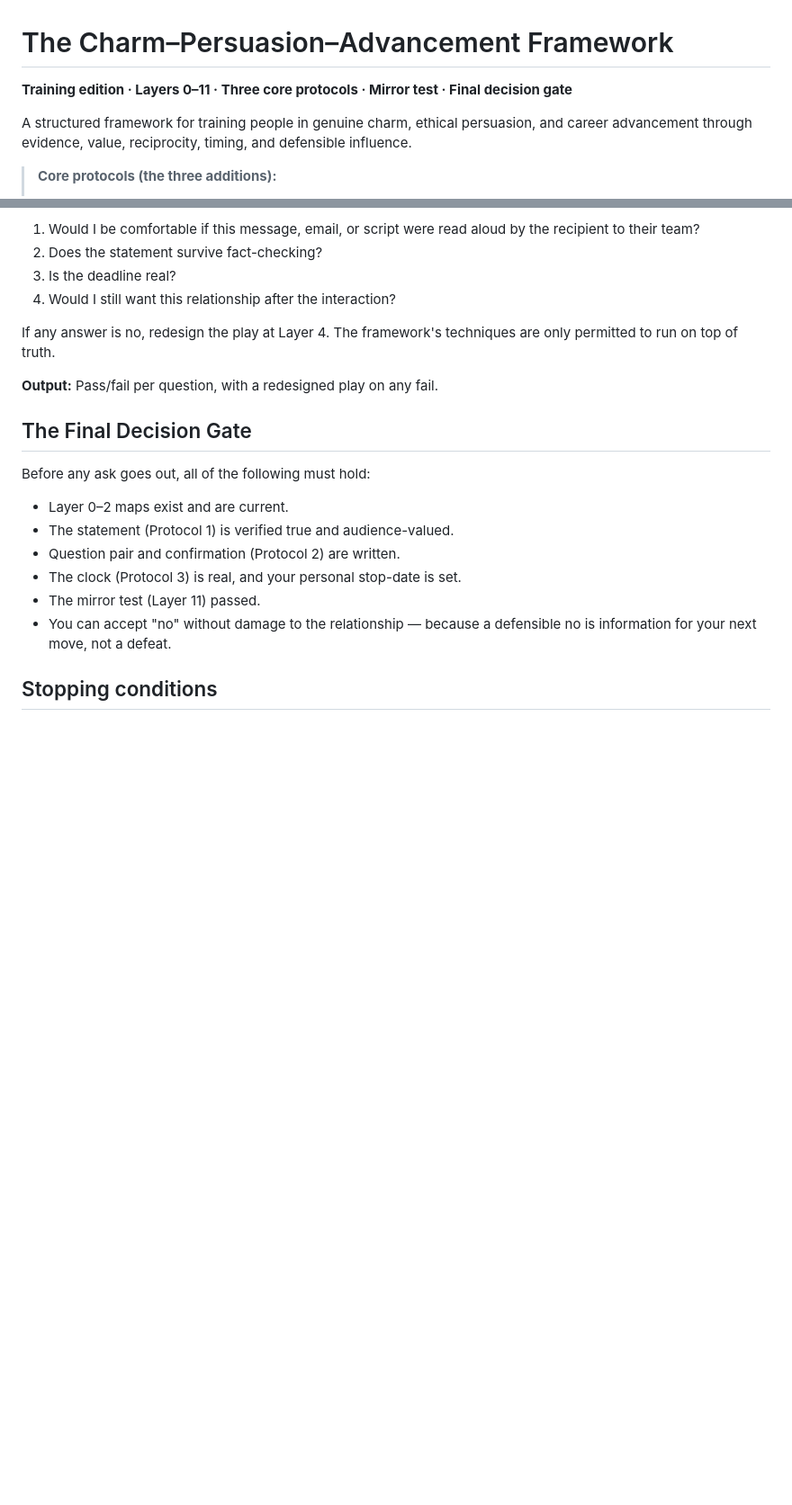
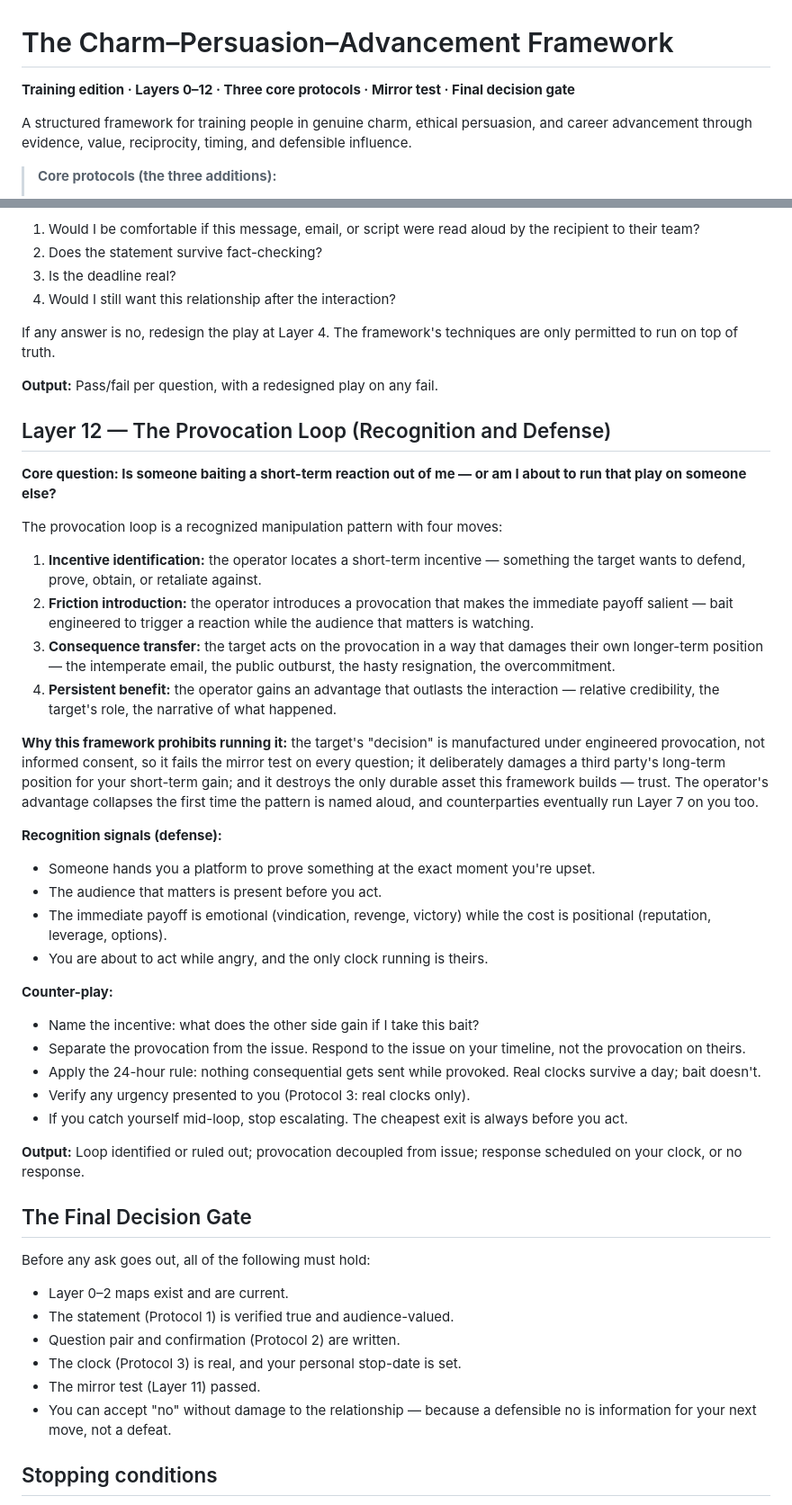
Before and after one commit to 1243353366/charm-persuasion-advancement-framework, a Markdown page: README.md, 2 parts joined by grey strips. Shown at 90% size. Rendered like a GitHub page; blank space fills up the shorter version.

Commit message:
Add Layer 12: Provocation Loop recognition and defense

```diff
--- a/README.md
+++ b/README.md
@@ -1,6 +1,6 @@
 # The Charm–Persuasion–Advancement Framework
 
-**Training edition · Layers 0–11 · Three core protocols · Mirror test · Final decision gate**
+**Training edition · Layers 0–12 · Three core protocols · Mirror test · Final decision gate**
 
 A structured framework for training people in genuine charm, ethical persuasion, and career advancement through evidence, value, reciprocity, timing, and defensible influence.
 
@@ -247,6 +247,34 @@ If any answer is no, redesign the play at Layer 4. The framework's techniques ar
 
 **Output:** Pass/fail per question, with a redesigned play on any fail.
 
+## Layer 12 — The Provocation Loop (Recognition and Defense)
+
+**Core question: Is someone baiting a short-term reaction out of me — or am I about to run that play on someone else?**
+
+The provocation loop is a recognized manipulation pattern with four moves:
+
+1. **Incentive identification:** the operator locates a short-term incentive — something the target wants to defend, prove, obtain, or retaliate against.
+2. **Friction introduction:** the operator introduces a provocation that makes the immediate payoff salient — bait engineered to trigger a reaction while the audience that matters is watching.
+3. **Consequence transfer:** the target acts on the provocation in a way that damages their own longer-term position — the intemperate email, the public outburst, the hasty resignation, the overcommitment.
+4. **Persistent benefit:** the operator gains an advantage that outlasts the interaction — relative credibility, the target's role, the narrative of what happened.
+
+**Why this framework prohibits running it:** the target's "decision" is manufactured under engineered provocation, not informed consent, so it fails the mirror test on every question; it deliberately damages a third party's long-term position for your short-term gain; and it destroys the only durable asset this framework builds — trust. The operator's advantage collapses the first time the pattern is named aloud, and counterparties eventually run Layer 7 on you too.
+
+**Recognition signals (defense):**
+- Someone hands you a platform to prove something at the exact moment you're upset.
+- The audience that matters is present before you act.
+- The immediate payoff is emotional (vindication, revenge, victory) while the cost is positional (reputation, leverage, options).
+- You are about to act while angry, and the only clock running is theirs.
+
+**Counter-play:**
+- Name the incentive: what does the other side gain if I take this bait?
+- Separate the provocation from the issue. Respond to the issue on your timeline, not the provocation on theirs.
+- Apply the 24-hour rule: nothing consequential gets sent while provoked. Real clocks survive a day; bait doesn't.
+- Verify any urgency presented to you (Protocol 3: real clocks only).
+- If you catch yourself mid-loop, stop escalating. The cheapest exit is always before you act.
+
+**Output:** Loop identified or ruled out; provocation decoupled from issue; response scheduled on your clock, or no response.
+
 ## The Final Decision Gate
 
 Before any ask goes out, all of the following must hold:
```
